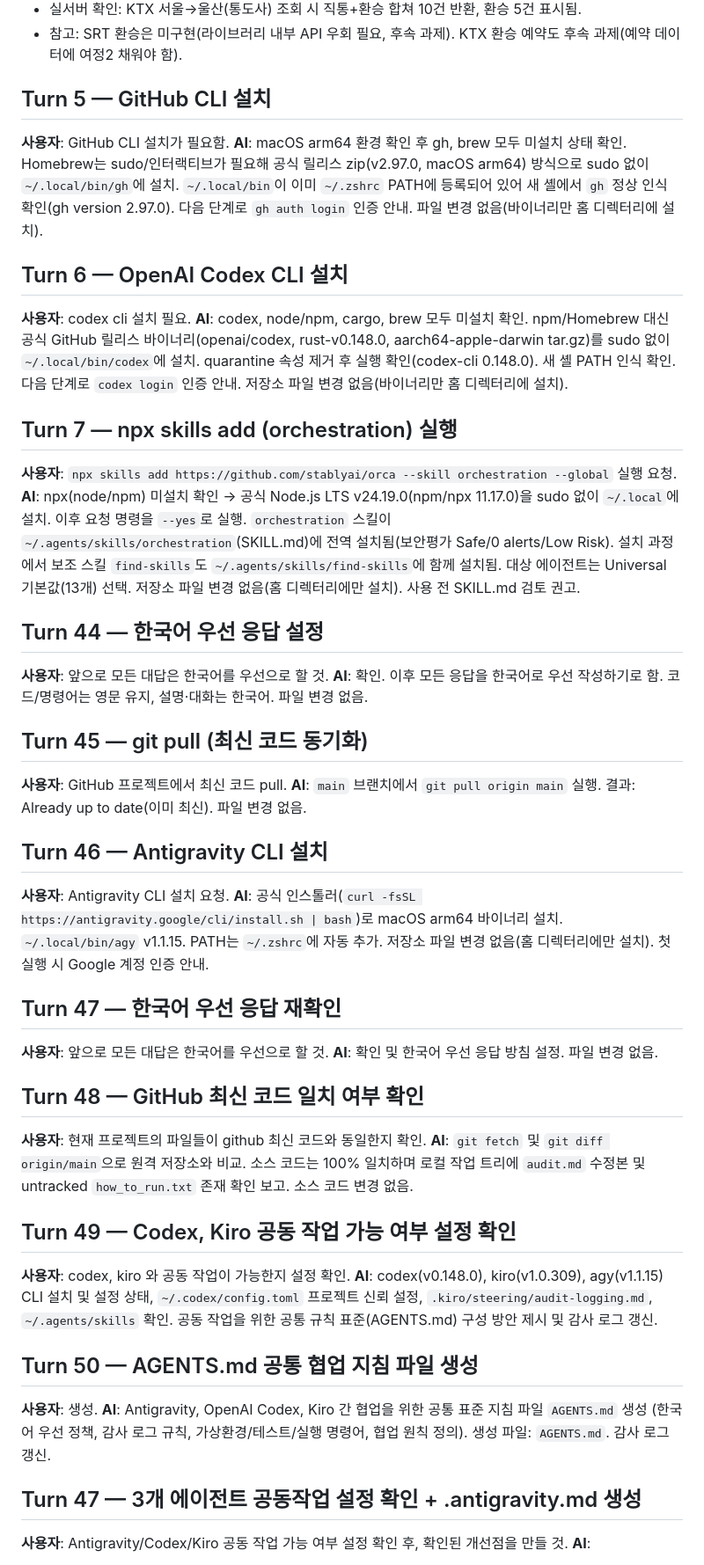
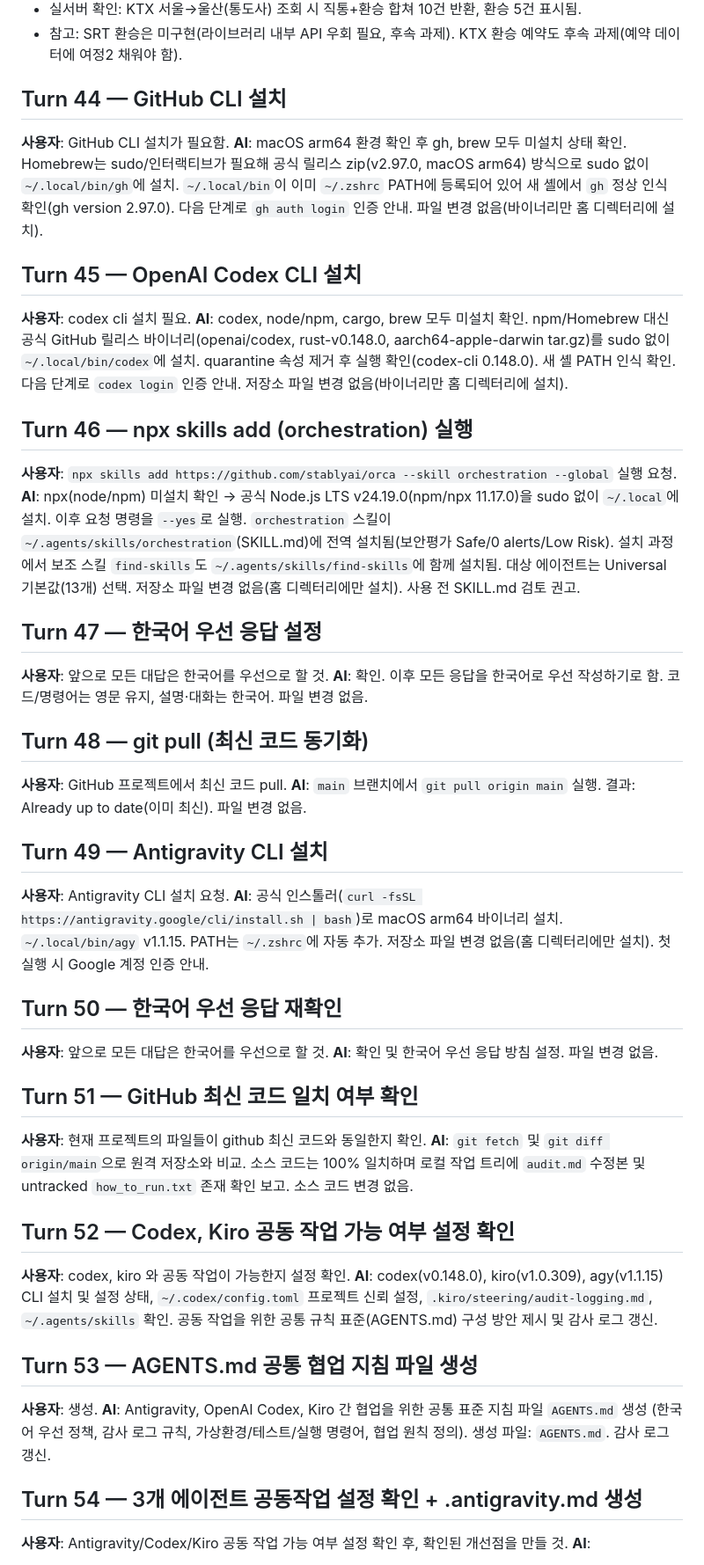
Before and after one commit to yool-seoul/kiro_train_TrainManager, a Markdown page: audit.md, the part around one of its changes. Shown at 88% size. Drawn GitHub-style.

Commit message:
docs: normalize audit turn numbering

```diff
--- a/audit.md
+++ b/audit.md
@@ -378,47 +378,47 @@
 - 참고: SRT 환승은 미구현(라이브러리 내부 API 우회 필요, 후속 과제). KTX 환승 예약도 후속 과제(예약 데이터에 여정2 채워야 함).
 
 
-## Turn 5 — GitHub CLI 설치
+## Turn 44 — GitHub CLI 설치
 **사용자**: GitHub CLI 설치가 필요함.
 **AI**: macOS arm64 환경 확인 후 gh, brew 모두 미설치 상태 확인. Homebrew는 sudo/인터랙티브가 필요해 공식 릴리스 zip(v2.97.0, macOS arm64) 방식으로 sudo 없이 `~/.local/bin/gh`에 설치. `~/.local/bin`이 이미 `~/.zshrc` PATH에 등록되어 있어 새 셸에서 `gh` 정상 인식 확인(gh version 2.97.0). 다음 단계로 `gh auth login` 인증 안내. 파일 변경 없음(바이너리만 홈 디렉터리에 설치).
 
-## Turn 6 — OpenAI Codex CLI 설치
+## Turn 45 — OpenAI Codex CLI 설치
 **사용자**: codex cli 설치 필요.
 **AI**: codex, node/npm, cargo, brew 모두 미설치 확인. npm/Homebrew 대신 공식 GitHub 릴리스 바이너리(openai/codex, rust-v0.148.0, aarch64-apple-darwin tar.gz)를 sudo 없이 `~/.local/bin/codex`에 설치. quarantine 속성 제거 후 실행 확인(codex-cli 0.148.0). 새 셸 PATH 인식 확인. 다음 단계로 `codex login` 인증 안내. 저장소 파일 변경 없음(바이너리만 홈 디렉터리에 설치).
 
-## Turn 7 — npx skills add (orchestration) 실행
+## Turn 46 — npx skills add (orchestration) 실행
 **사용자**: `npx skills add https://github.com/stablyai/orca --skill orchestration --global` 실행 요청.
 **AI**: npx(node/npm) 미설치 확인 → 공식 Node.js LTS v24.19.0(npm/npx 11.17.0)을 sudo 없이 `~/.local`에 설치. 이후 요청 명령을 `--yes`로 실행. `orchestration` 스킬이 `~/.agents/skills/orchestration`(SKILL.md)에 전역 설치됨(보안평가 Safe/0 alerts/Low Risk). 설치 과정에서 보조 스킬 `find-skills`도 `~/.agents/skills/find-skills`에 함께 설치됨. 대상 에이전트는 Universal 기본값(13개) 선택. 저장소 파일 변경 없음(홈 디렉터리에만 설치). 사용 전 SKILL.md 검토 권고.
 
-## Turn 44 — 한국어 우선 응답 설정
+## Turn 47 — 한국어 우선 응답 설정
 **사용자**: 앞으로 모든 대답은 한국어를 우선으로 할 것.
 **AI**: 확인. 이후 모든 응답을 한국어로 우선 작성하기로 함. 코드/명령어는 영문 유지, 설명·대화는 한국어. 파일 변경 없음.
 
-## Turn 45 — git pull (최신 코드 동기화)
+## Turn 48 — git pull (최신 코드 동기화)
 **사용자**: GitHub 프로젝트에서 최신 코드 pull.
 **AI**: `main` 브랜치에서 `git pull origin main` 실행. 결과: Already up to date(이미 최신). 파일 변경 없음.
 
-## Turn 46 — Antigravity CLI 설치
+## Turn 49 — Antigravity CLI 설치
 **사용자**: Antigravity CLI 설치 요청.
 **AI**: 공식 인스톨러(`curl -fsSL https://antigravity.google/cli/install.sh | bash`)로 macOS arm64 바이너리 설치. `~/.local/bin/agy` v1.1.15. PATH는 `~/.zshrc`에 자동 추가. 저장소 파일 변경 없음(홈 디렉터리에만 설치). 첫 실행 시 Google 계정 인증 안내.
 
-## Turn 47 — 한국어 우선 응답 재확인
+## Turn 50 — 한국어 우선 응답 재확인
 **사용자**: 앞으로 모든 대답은 한국어를 우선으로 할 것.
 **AI**: 확인 및 한국어 우선 응답 방침 설정. 파일 변경 없음.
 
-## Turn 48 — GitHub 최신 코드 일치 여부 확인
+## Turn 51 — GitHub 최신 코드 일치 여부 확인
 **사용자**: 현재 프로젝트의 파일들이 github 최신 코드와 동일한지 확인.
 **AI**: `git fetch` 및 `git diff origin/main`으로 원격 저장소와 비교. 소스 코드는 100% 일치하며 로컬 작업 트리에 `audit.md` 수정본 및 untracked `how_to_run.txt` 존재 확인 보고. 소스 코드 변경 없음.
 
-## Turn 49 — Codex, Kiro 공동 작업 가능 여부 설정 확인
+## Turn 52 — Codex, Kiro 공동 작업 가능 여부 설정 확인
 **사용자**: codex, kiro 와 공동 작업이 가능한지 설정 확인.
 **AI**: codex(v0.148.0), kiro(v1.0.309), agy(v1.1.15) CLI 설치 및 설정 상태, `~/.codex/config.toml` 프로젝트 신뢰 설정, `.kiro/steering/audit-logging.md`, `~/.agents/skills` 확인. 공동 작업을 위한 공통 규칙 표준(AGENTS.md) 구성 방안 제시 및 감사 로그 갱신.
 
-## Turn 50 — AGENTS.md 공통 협업 지침 파일 생성
+## Turn 53 — AGENTS.md 공통 협업 지침 파일 생성
 **사용자**: 생성.
 **AI**: Antigravity, OpenAI Codex, Kiro 간 협업을 위한 공통 표준 지침 파일 `AGENTS.md` 생성 (한국어 우선 정책, 감사 로그 규칙, 가상환경/테스트/실행 명령어, 협업 원칙 정의). 생성 파일: `AGENTS.md`. 감사 로그 갱신.
 
-## Turn 47 — 3개 에이전트 공동작업 설정 확인 + .antigravity.md 생성
+## Turn 54 — 3개 에이전트 공동작업 설정 확인 + .antigravity.md 생성
 **사용자**: Antigravity/Codex/Kiro 공동 작업 가능 여부 설정 확인 후, 확인된 개선점을 만들 것.
 **AI**:
 - 확인: Codex CLI(`~/.local/bin/codex`), Antigravity CLI(`~/.local/bin/agy`) 모두 설치됨. 공용 지침 `AGENTS.md`(루트) 존재, Kiro 전용 `.kiro/steering/audit-logging.md` 존재, `.kiro/agents/`는 비어 있음(기본 에이전트 사용 중).
```
Also changed, not shown: other parts of audit.md (+7 -3 lines).
